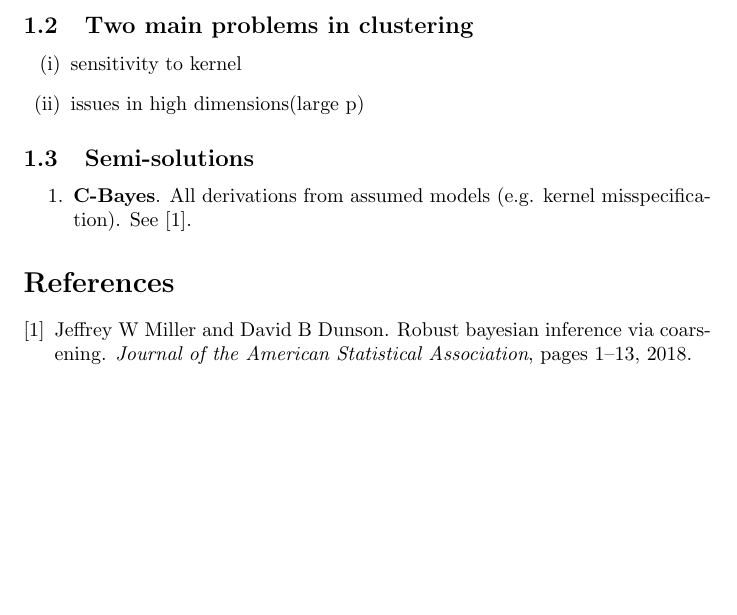
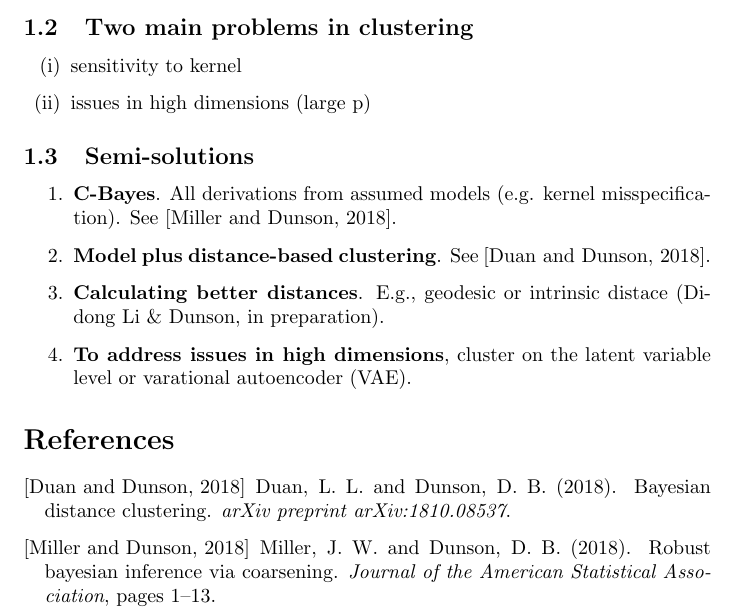
Before and after one commit to nuggeus/topic-modeling, a LaTeX document (report/main.tex): part of the page, cut so that both start at the same text, the shorter picture padded with empty space. Compiled offline with pdfLaTeX.

Commit message:
updated report

```diff
--- a/report/main.tex
+++ b/report/main.tex
@@ -24,13 +24,17 @@
 
 \begin{enumerate}[(i)]
   \item sensitivity to kernel
-  \item issues in high dimensions(large p)
+  \item issues in high dimensions (large p)
 \end{enumerate}
 
 \subsection{Semi-solutions}
 
 \begin{enumerate}
   \item \textbf{C-Bayes}. All derivations from assumed models (e.g. kernel misspecification). See \cite{miller2018robust}.
+  \item \textbf{Model plus distance-based clustering}.
+  See \cite{duan2018bayesian}.
+  \item \textbf{Calculating better distances}. E.g., geodesic or intrinsic distace (Didong Li \& Dunson, in preparation).
+  \item \textbf{To address issues in high dimensions}, cluster on the latent variable level or varational autoencoder (VAE).
 \end{enumerate}
 
 
```
Also changed, not shown: report/tm-bib.bib (+8 -1 lines), report/main.pdf, report/main.tex (2 more changed lines).
